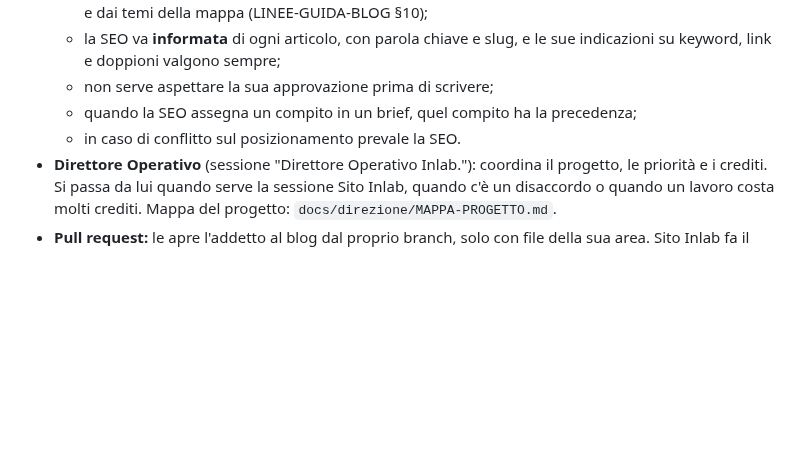
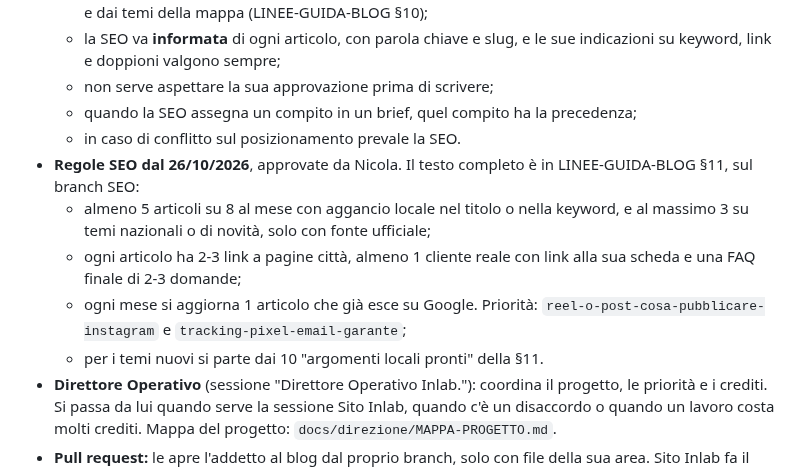
Before and after one commit to inlabcommunication/sitoweb, a Markdown page: docs/blog-brief.md, the part around the change. Rendered like a GitHub page; blank space fills up the shorter version.

Commit message:
Blog brief: regole SEO del 26/10
Co-Authored-By: Claude Opus 5.5 <noreply@anthropic.com>
Claude-Session: https://claude.ai/code/session_017pmD2nGS4KjecYvnyGm8iM

```diff
--- a/docs/blog-brief.md
+++ b/docs/blog-brief.md
@@ -13,6 +13,11 @@ Istruzioni per chi (persona o sessione automatica) cura il blog. Ruolo: SEO stra
   - non serve aspettare la sua approvazione prima di scrivere;
   - quando la SEO assegna un compito in un brief, quel compito ha la precedenza;
   - in caso di conflitto sul posizionamento prevale la SEO.
+- **Regole SEO dal 26/10/2026**, approvate da Nicola. Il testo completo è in LINEE-GUIDA-BLOG §11, sul branch SEO:
+  - almeno 5 articoli su 8 al mese con aggancio locale nel titolo o nella keyword, e al massimo 3 su temi nazionali o di novità, solo con fonte ufficiale;
+  - ogni articolo ha 2-3 link a pagine città, almeno 1 cliente reale con link alla sua scheda e una FAQ finale di 2-3 domande;
+  - ogni mese si aggiorna 1 articolo che già esce su Google. Priorità: `reel-o-post-cosa-pubblicare-instagram` e `tracking-pixel-email-garante`;
+  - per i temi nuovi si parte dai 10 "argomenti locali pronti" della §11.
 - **Direttore Operativo** (sessione "Direttore Operativo Inlab."): coordina il progetto, le priorità e i crediti. Si passa da lui quando serve la sessione Sito Inlab, quando c'è un disaccordo o quando un lavoro costa molti crediti. Mappa del progetto: `docs/direzione/MAPPA-PROGETTO.md`.
 - **Pull request:** le apre l'addetto al blog dal proprio branch, solo con file della sua area. Sito Inlab fa il controllo tecnico, Nicola la unisce.
 - **Mappa "Già coperte":** la aggiorna il responsabile SEO. L'addetto al blog scrive le voci nuove nel resoconto, nella sezione "Voci da aggiungere alla mappa".
```
